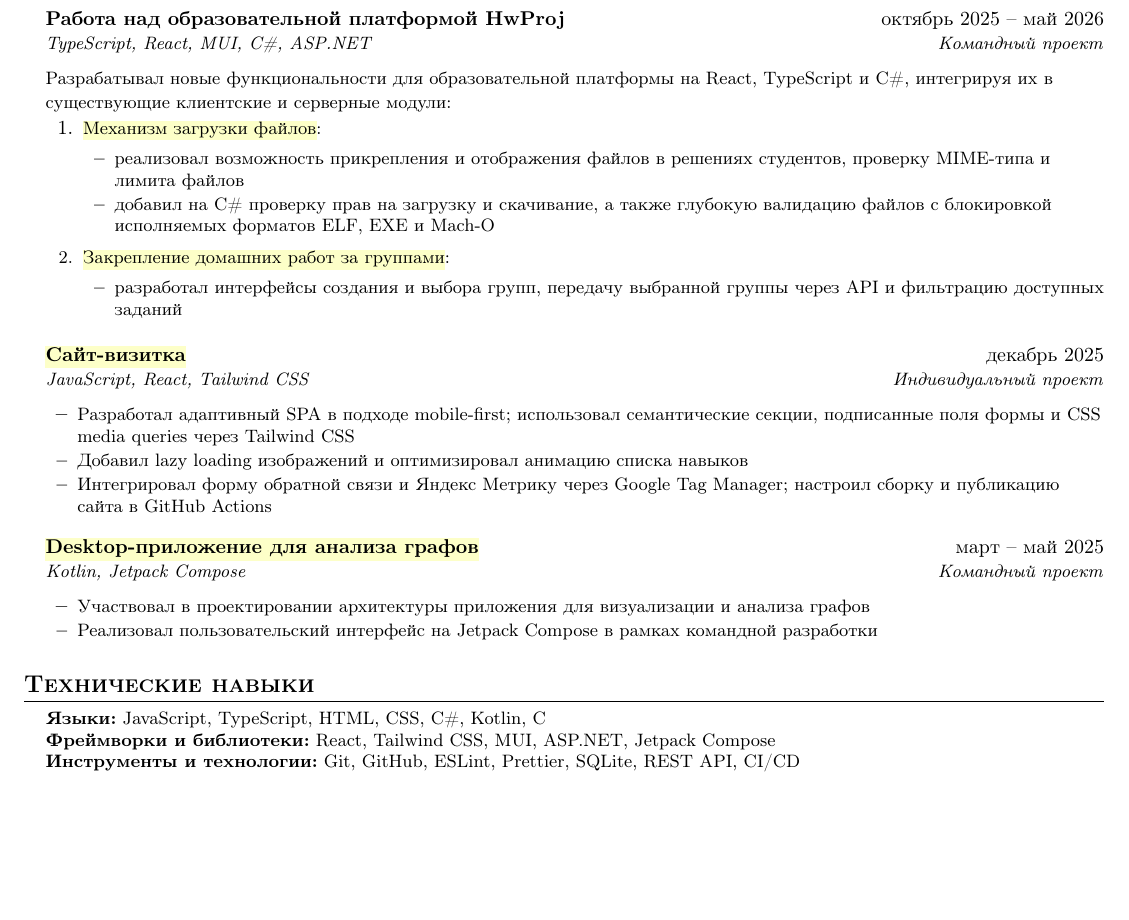
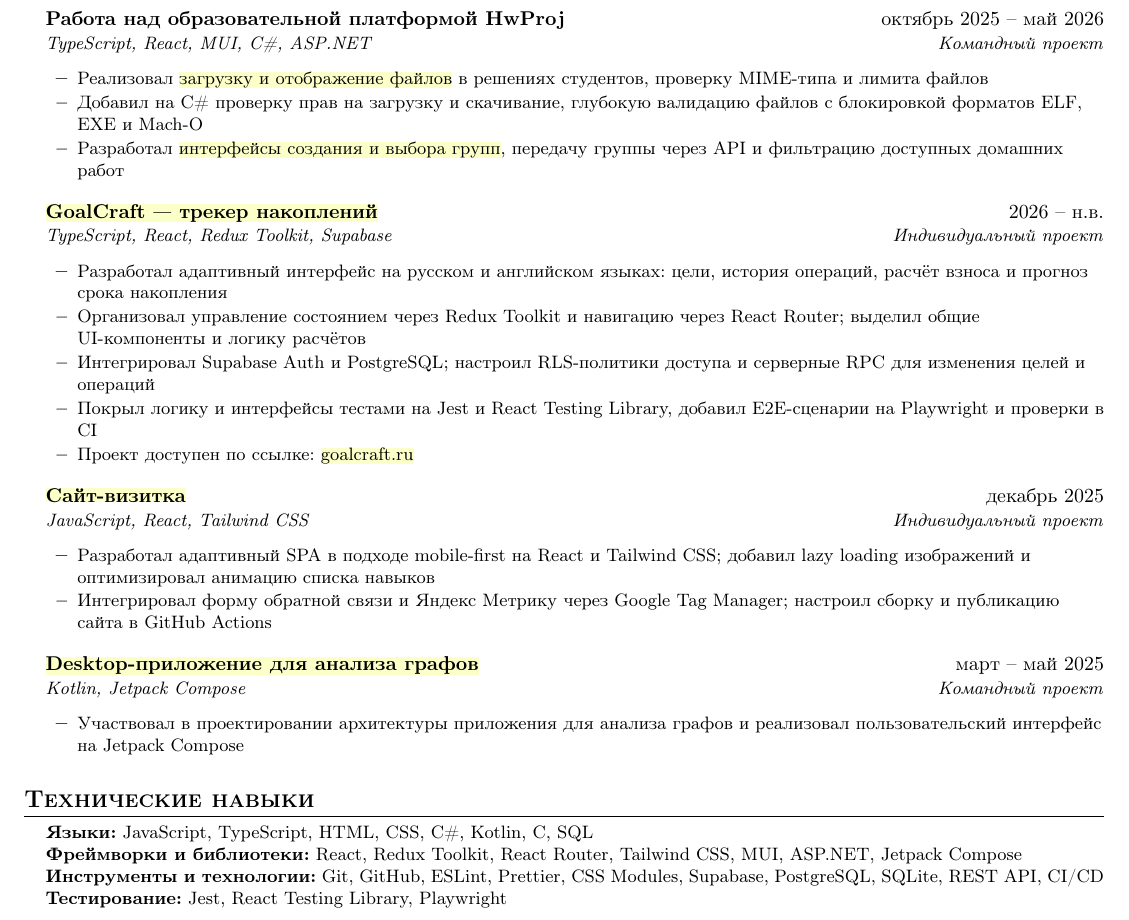
Before and after one commit to semrosin/cv, a LaTeX CV (docs/CV.tex): part of the page, cut so that both start at the same text, the shorter picture padded with empty space. Compiled offline with pdfLaTeX.

Commit message:
deploy: 801d613d71a84f27cb35ec18ca15a9f6abb28a35

```diff
--- a/docs/CV.tex
+++ b/docs/CV.tex
@@ -1,7 +1,17 @@
 \documentclass[letterpaper,10pt]{article}
 
+\usepackage{iftex}
+\ifPDFTeX
   \usepackage[T2A]{fontenc}
   \usepackage[utf8]{inputenc}
+\else
+  \usepackage{fontspec}
+  \setmainfont{cmunrm.otf}[
+    BoldFont=cmunbx.otf,
+    ItalicFont=cmunti.otf,
+    BoldItalicFont=cmunbi.otf
+  ]
+\fi
 \usepackage[russian]{babel}
 \usepackage{latexsym}
 \usepackage[empty]{fullpage}
@@ -10,10 +20,12 @@
 \usepackage{enumitem}
 \usepackage{xcolor}
 \usepackage[colorlinks=false, pdfborder={0 0 0}]{hyperref}
-\usepackage{soul}
 \definecolor{markeryellow}{RGB}{253,255,200}
 \let\oldhref\href
-\renewcommand{\href}[2]{\oldhref{#1}{\sethlcolor{markeryellow}\hl{#2}}}
+\renewcommand{\href}[2]{%
+  \oldhref{#1}{\begingroup\setlength{\fboxsep}{0pt}%
+    \colorbox{markeryellow}{#2}\endgroup}%
+}
 \usepackage{fancyhdr}
 \usepackage{tabularx}
 
@@ -102,49 +114,50 @@
     {октябрь 2025 -- май 2026}
     {TypeScript, React, MUI, C\#, ASP.NET}
     {Командный проект}
-
-      \vspace{3pt}
-    {\small
-      Разрабатывал новые функциональности для образовательной платформы
-      на React, TypeScript и C\#, интегрируя их в существующие клиентские
-      и серверные модули:
-    }
-    \par
-      \begin{enumerate}[
-        leftmargin=0.26in,
-        label=\arabic*.,
-        itemsep=2pt,
-        topsep=2pt,
-        parsep=0pt,
-        partopsep=0pt
-      ]
-        \item \small{
-          \href{https://github.com/InteIIigeNET/HwProj-2.0.1/pull/636}
-          {Механизм загрузки файлов}:
-        }
     \resumeItemListStart
       \resumeItem{
-            реализовал возможность прикрепления и отображения
-            файлов в решениях студентов, проверку MIME-типа и лимита файлов
+        Реализовал \href{https://github.com/InteIIigeNET/HwProj-2.0.1/pull/636}
+        {загрузку и отображение файлов} в решениях студентов,
+        проверку MIME-типа и лимита файлов
       }
       \resumeItem{
-            добавил на C\# проверку прав на загрузку и скачивание,
-            а также глубокую валидацию файлов с блокировкой исполняемых
-            форматов ELF, EXE и Mach-O
+        Добавил на C\# проверку прав на загрузку и скачивание,
+        глубокую валидацию файлов с блокировкой форматов ELF, EXE и Mach-O
+      }
+      \resumeItem{
+        Разработал \href{https://github.com/InteIIigeNET/HwProj-2.0.1/pull/663}
+        {интерфейсы создания и выбора групп}, передачу группы через API
+        и фильтрацию доступных домашних работ
       }
     \resumeItemListEnd
 
-        \item \small{
-          \href{https://github.com/InteIIigeNET/HwProj-2.0.1/pull/663}
-          {Закрепление домашних работ за группами}:
-        }
+  \vspace{4pt}
+  \resumeSubheading
+    {\href{https://github.com/semrosin/goal-tracker}{GoalCraft --- трекер накоплений}}
+    {2026 -- н.в.}
+    {TypeScript, React, Redux Toolkit, Supabase}
+    {Индивидуальный проект}
     \resumeItemListStart
       \resumeItem{
-            разработал интерфейсы создания и выбора групп, передачу
-            выбранной группы через API и фильтрацию доступных заданий
+        Разработал адаптивный интерфейс на русском и английском языках:
+        цели, история операций, расчёт взноса и прогноз срока накопления
+      }
+      \resumeItem{
+        Организовал управление состоянием через Redux Toolkit и навигацию
+        через React Router; выделил общие UI-компоненты и логику расчётов
+      }
+      \resumeItem{
+        Интегрировал Supabase Auth и PostgreSQL; настроил RLS-политики
+        доступа и серверные RPC для изменения целей и операций
+      }
+      \resumeItem{
+        Покрыл логику и интерфейсы тестами на Jest и React Testing Library,
+        добавил E2E-сценарии на Playwright и проверки в CI
+      }
+      \resumeItem{
+        Проект доступен по ссылке: \href{https://goalcraft.ru}{goalcraft.ru}
       }
     \resumeItemListEnd
-      \end{enumerate}
 
   \vspace{4pt}
   \resumeSubheading
@@ -154,13 +167,8 @@
     {Индивидуальный проект}
     \resumeItemListStart
       \resumeItem{
-        Разработал адаптивный SPA в подходе mobile-first; использовал
-        семантические секции, подписанные поля формы и CSS media queries
-        через Tailwind CSS
-      }
-      \resumeItem{
-        Добавил lazy loading изображений и оптимизировал анимацию списка
-        навыков
+        Разработал адаптивный SPA в подходе mobile-first на React и Tailwind CSS;
+        добавил lazy loading изображений и оптимизировал анимацию списка навыков
       }
       \resumeItem{
         Интегрировал форму обратной связи и Яндекс Метрику через
@@ -178,12 +186,8 @@
     {Командный проект}
     \resumeItemListStart
       \resumeItem{
-        Участвовал в проектировании архитектуры приложения
-        для визуализации и анализа графов
-      }
-      \resumeItem{
-        Реализовал пользовательский интерфейс на Jetpack Compose
-        в рамках командной разработки
+        Участвовал в проектировании архитектуры приложения для анализа графов
+        и реализовал пользовательский интерфейс на Jetpack Compose
       }
     \resumeItemListEnd
 
@@ -195,13 +199,16 @@
   \small{
     \item{
       \textbf{Языки:}
-      JavaScript, TypeScript, HTML, CSS, C\#, Kotlin, C \\
+      JavaScript, TypeScript, HTML, CSS, C\#, Kotlin, C, SQL \\
 
       \textbf{Фреймворки и библиотеки:}
-      React, Tailwind CSS, MUI, ASP.NET, Jetpack Compose \\
+      React, Redux Toolkit, React Router, Tailwind CSS, MUI, ASP.NET, Jetpack Compose \\
 
       \textbf{Инструменты и технологии:}
-      Git, GitHub, ESLint, Prettier, SQLite, REST API, CI/CD
+      Git, GitHub, ESLint, Prettier, CSS Modules, Supabase, PostgreSQL, SQLite, REST API, CI/CD \\
+
+      \textbf{Тестирование:}
+      Jest, React Testing Library, Playwright
     }
   }
 \end{itemize}
```
Also changed, not shown: docs/CV.pdf. Lines whose indentation alone changed are shown as unchanged.
